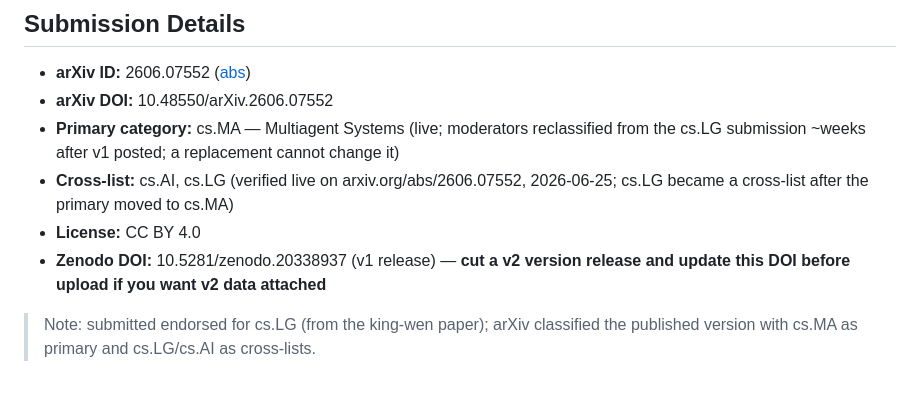
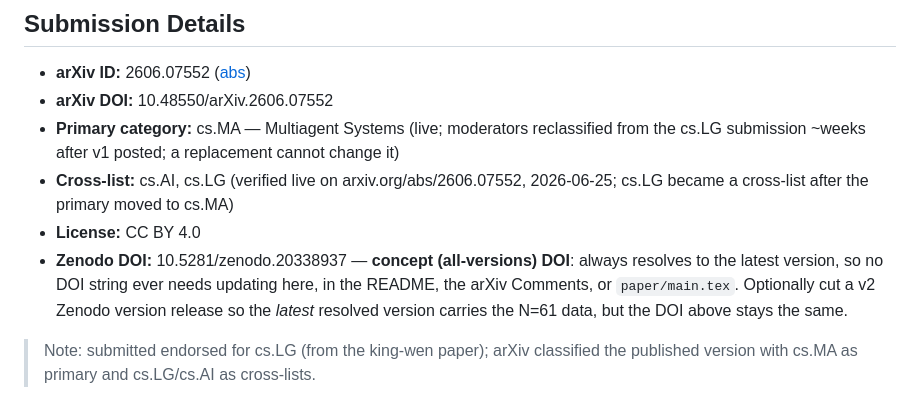
Before and after one commit to augchan42/symbolic-framework-ecosystem-effects, a Markdown page: docs/adr/003-arxiv-metadata.md, the part around the change. Rendered like a GitHub page.

Commit message:
docs(adr-003): clarify Zenodo DOI is the concept (all-versions) DOI
20338937 always resolves to the latest version, so no DOI string needs
updating per release. Removes the stale "update DOI before upload" note.

Co-Authored-By: Claude Opus 4.8 <noreply@anthropic.com>

```diff
--- a/docs/adr/003-arxiv-metadata.md
+++ b/docs/adr/003-arxiv-metadata.md
@@ -13,7 +13,7 @@
 - **Primary category:** cs.MA — Multiagent Systems (live; moderators reclassified from the cs.LG submission ~weeks after v1 posted; a replacement cannot change it)
 - **Cross-list:** cs.AI, cs.LG (verified live on arxiv.org/abs/2606.07552, 2026-06-25; cs.LG became a cross-list after the primary moved to cs.MA)
 - **License:** CC BY 4.0
-- **Zenodo DOI:** 10.5281/zenodo.20338937 (v1 release) — **cut a v2 version release and update this DOI before upload if you want v2 data attached**
+- **Zenodo DOI:** 10.5281/zenodo.20338937 — **concept (all-versions) DOI**: always resolves to the latest version, so no DOI string ever needs updating here, in the README, the arXiv Comments, or `paper/main.tex`. Optionally cut a v2 Zenodo version release so the *latest* resolved version carries the N=61 data, but the DOI above stays the same.
 
 > Note: submitted endorsed for cs.LG (from the king-wen paper); arXiv classified the published version with cs.MA as primary and cs.LG/cs.AI as cross-lists.
 
```
